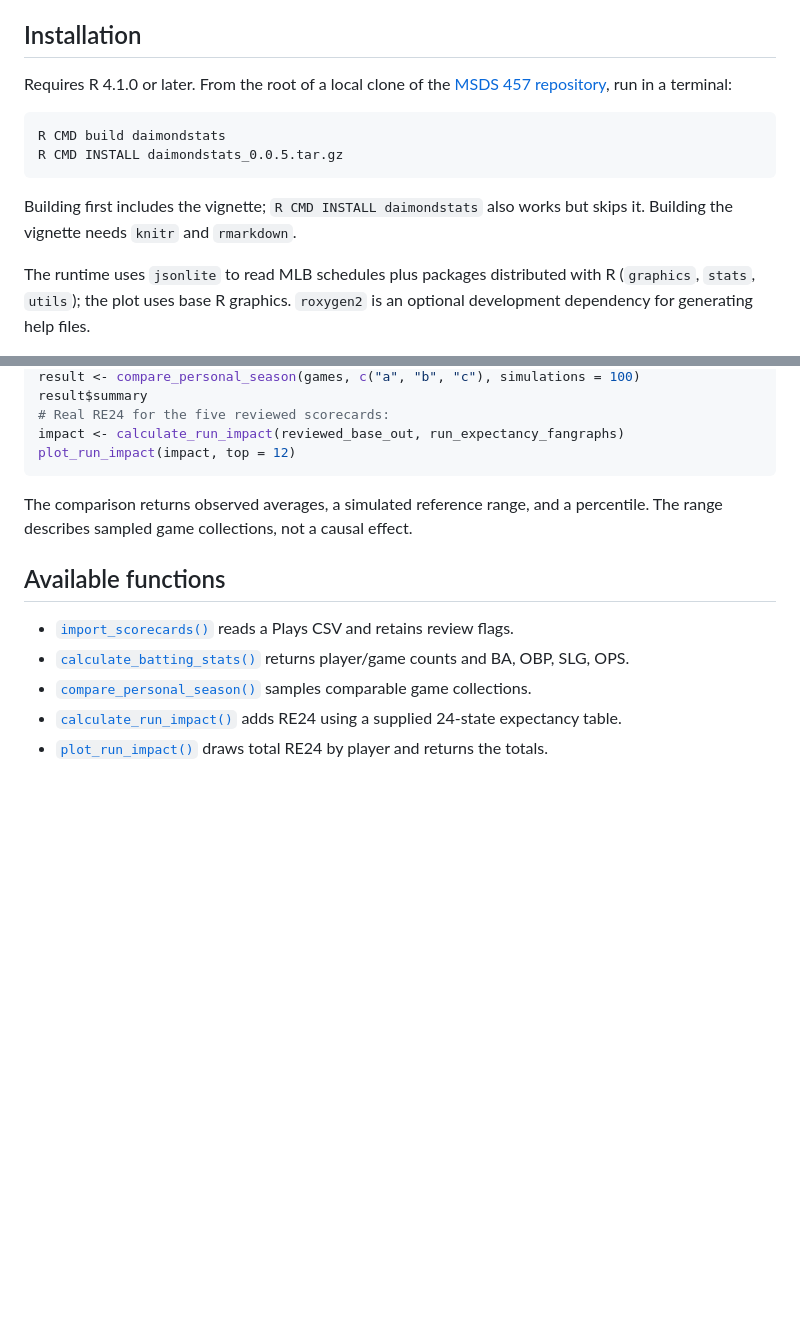
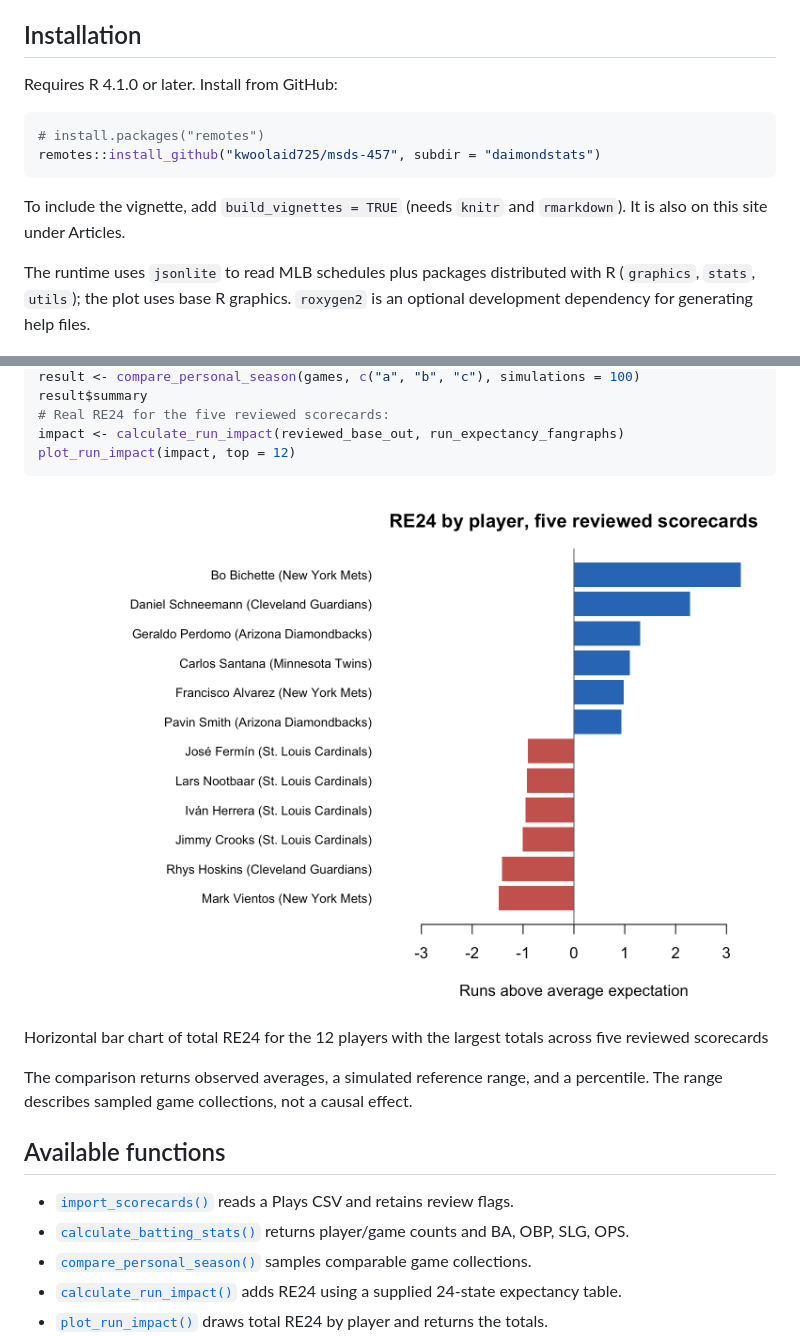
Before and after one commit to kwoolaid725/msds-457, a Markdown page: index.md, 2 parts joined by grey strips. Rendered like a GitHub page; pictures changed too: reference/figures/README-run-impact.png (added); blank space fills up the shorter version.

Commit message:
Deploy pkgdown site: changelog, install line, home plot
Co-Authored-By: Claude Opus 5.5 <noreply@anthropic.com>

````diff
--- a/index.md
+++ b/index.md
@@ -15,17 +15,15 @@ attending or scoring a game changes its outcome.
 
 ## Installation
 
-Requires R 4.1.0 or later. From the root of a local clone of the [MSDS
-457 repository](https://github.com/kwoolaid725/msds-457), run in a
-terminal:
+Requires R 4.1.0 or later. Install from GitHub:
 
-``` sh
-R CMD build daimondstats
-R CMD INSTALL daimondstats_0.0.5.tar.gz
+``` r
+# install.packages("remotes")
+remotes::install_github("kwoolaid725/msds-457", subdir = "daimondstats")
 ```
 
-Building first includes the vignette; `R CMD INSTALL daimondstats` also
-works but skips it. Building the vignette needs `knitr` and `rmarkdown`.
+To include the vignette, add `build_vignettes = TRUE` (needs `knitr` and
+`rmarkdown`). It is also on this site under Articles.
 
 The runtime uses `jsonlite` to read MLB schedules plus packages
 distributed with R (`graphics`, `stats`, `utils`); the plot uses base R
@@ -53,6 +51,13 @@ result$summary
 impact <- calculate_run_impact(reviewed_base_out, run_expectancy_fangraphs)
 plot_run_impact(impact, top = 12)
 ```
+
+![Horizontal bar chart of total RE24 for the 12 players with the largest
+totals across five reviewed
+scorecards](reference/figures/README-run-impact.png)
+
+Horizontal bar chart of total RE24 for the 12 players with the largest
+totals across five reviewed scorecards
 
 The comparison returns observed averages, a simulated reference range,
 and a percentile. The range describes sampled game collections, not a
````
Also changed, not shown: news/index.md (added, +56 -0 lines), 6 other files.
